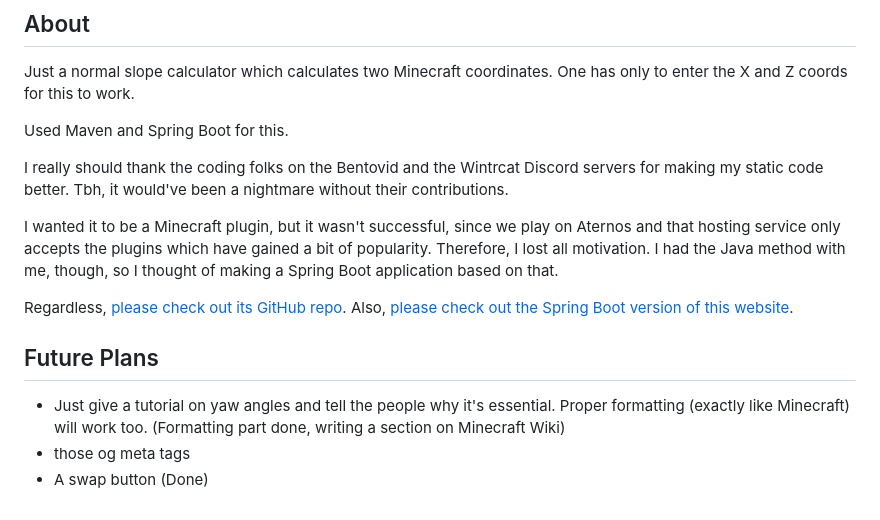
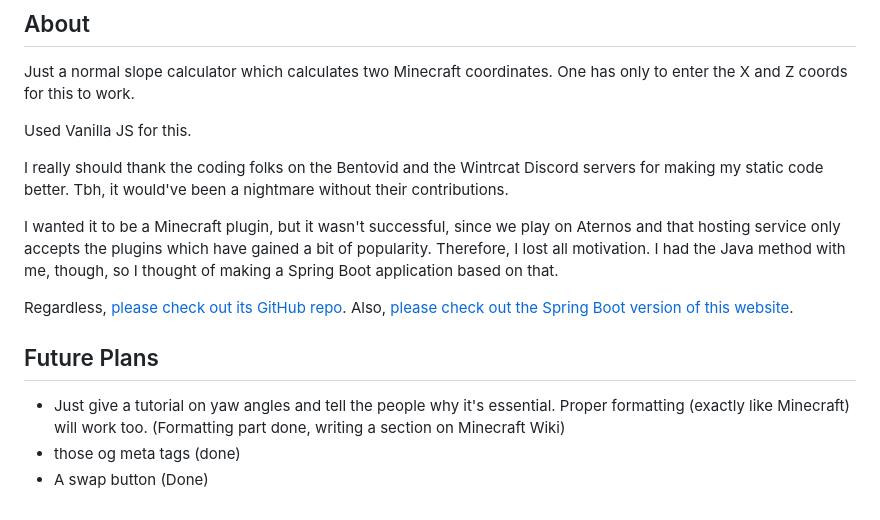
Before and after one commit to FlyingSaturn/yawcalc, a Markdown page: README.md, the part around the change. Rendered like a GitHub page.

```diff
--- a/README.md
+++ b/README.md
@@ -28,7 +28,7 @@ The weird thing about the coordinate system conventions followed by Minecraft is
 
 Just a normal slope calculator which calculates two Minecraft coordinates. One has only to enter the X and Z coords for this to work.
 
-Used Maven and Spring Boot for this.
+Used Vanilla JS for this.
 
 I really should thank the coding folks on the Bentovid and the Wintrcat Discord servers for making my static code better. Tbh, it would've been a nightmare without their contributions.
 
@@ -41,5 +41,5 @@ Regardless, [please check out its GitHub repo](https://github.com/FlyingSaturn/y
 ## Future Plans
 
 - Just give a tutorial on yaw angles and tell the people why it's essential. Proper formatting (exactly like Minecraft) will work too. (Formatting part done, writing a section on Minecraft Wiki)
-- those og meta tags
+- those og meta tags (done)
 - A swap button (Done)
```
